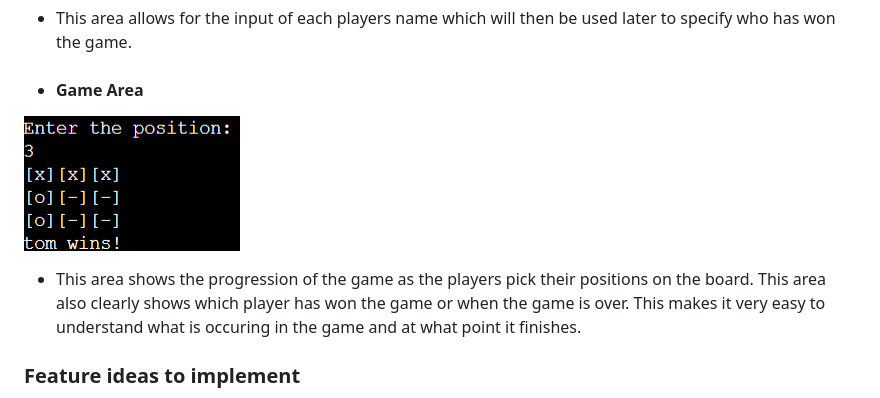
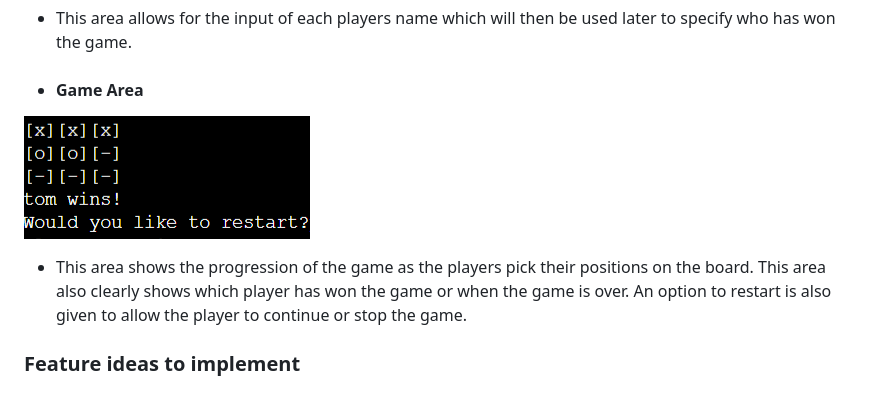
Before and after one commit to BahraamK/Knots-and-Crosses, a Markdown page: README.md, the part around the change. Drawn GitHub-style; pictures changed too: images/gamearea.png.

```diff
--- a/README.md
+++ b/README.md
@@ -30,7 +30,7 @@ Knots-and-Crosses is a game that hopes to encourage people to take a break from
 * #### Game Area
 
 ![Game Area](images/gamearea.png)
-* This area shows the progression of the game as the players pick their positions on the board. This area also clearly shows which player has won the game or when the game is over. This makes it very easy to understand what is occuring in the game and at what point it finishes.
+* This area shows the progression of the game as the players pick their positions on the board. This area also clearly shows which player has won the game or when the game is over. An option to restart is also given to allow the player to continue or stop the game.
 
 ### Feature ideas to implement
 
```
Also changed, not shown: 1 other file.
